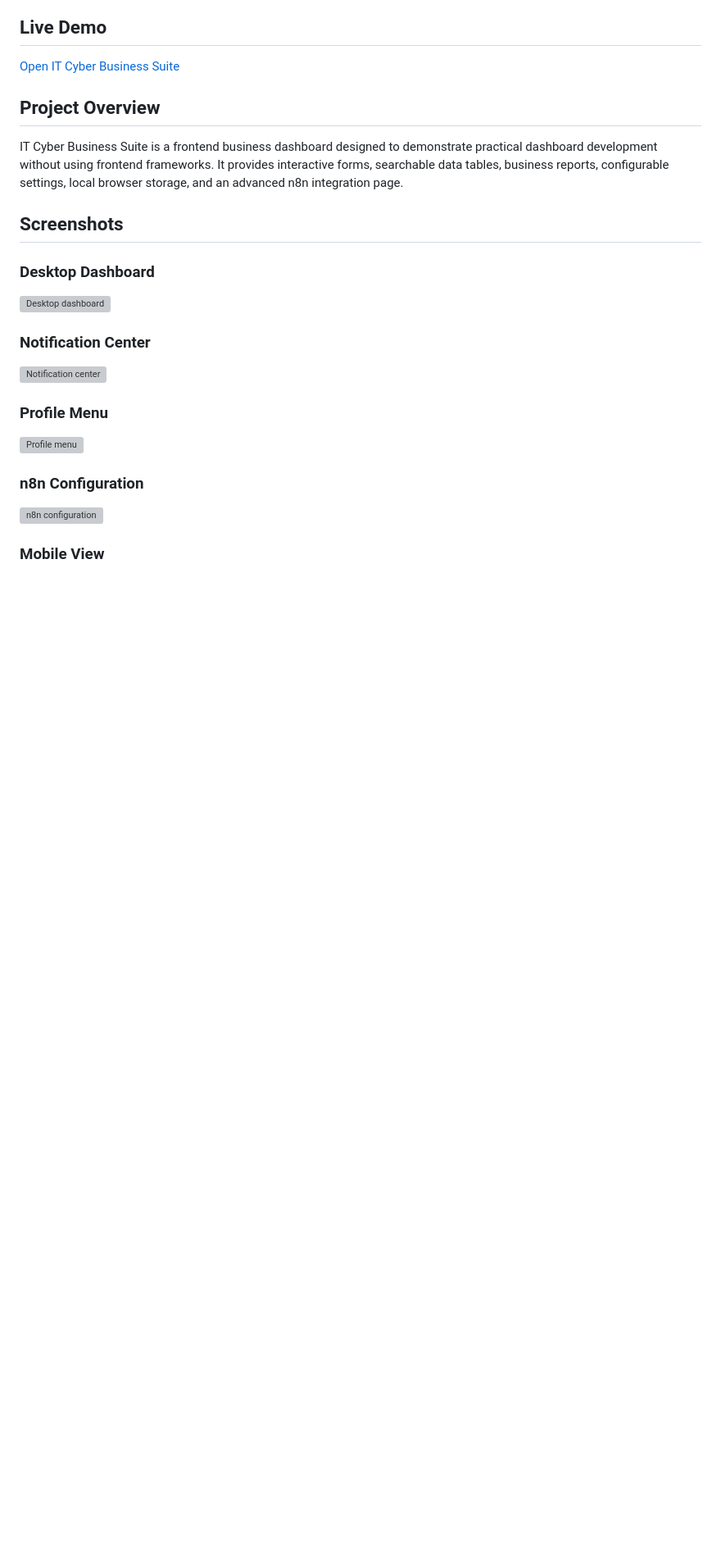
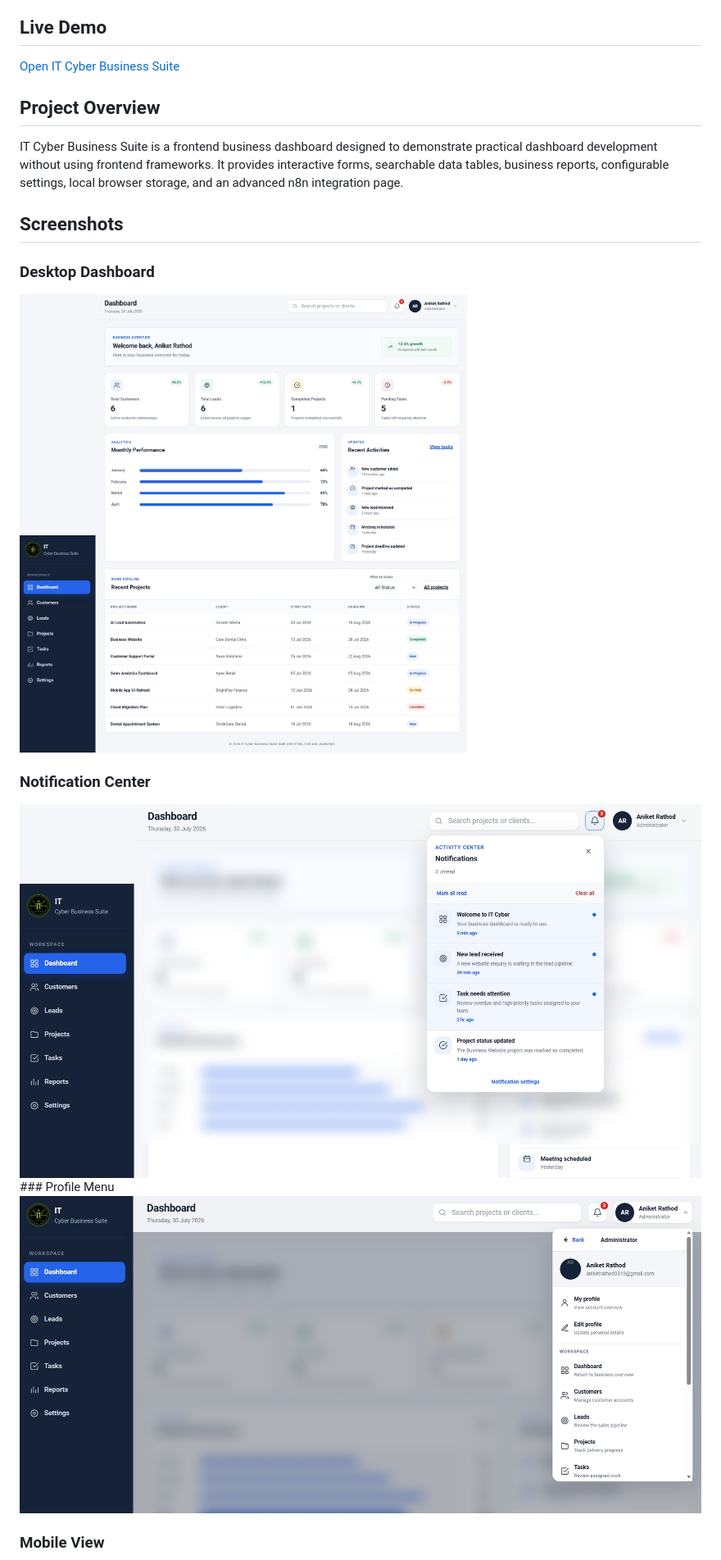
Before and after one commit to Aanya0319/ItCyberPusad, a Markdown page: README.md, the part around one of its changes. Shown at 82% size. Drawn GitHub-style; blank space fills up the shorter version; grey boxes are pictures that could not be loaded.

```diff
--- a/README.md
+++ b/README.md
@@ -33,19 +33,14 @@ IT Cyber Business Suite is a frontend business dashboard designed to demonstrate
 
 ### Desktop Dashboard
 
-![Desktop dashboard](assets/images/desktop-dashboard.png)
+<img src="dashbord.jpeg">
 
 ### Notification Center
 
-![Notification center](assets/images/production-notifications.png)
-
+<img src="notification.jpeg">
 ### Profile Menu
 
-![Profile menu](assets/images/profile-menu-desktop.png)
-
-### n8n Configuration
-
-![n8n configuration](assets/images/n8n-config-desktop.png)
+<img src="profile.jpeg">
 
 ### Mobile View
 
```
Also changed, not shown: other parts of README.md (+1 -1 lines).
